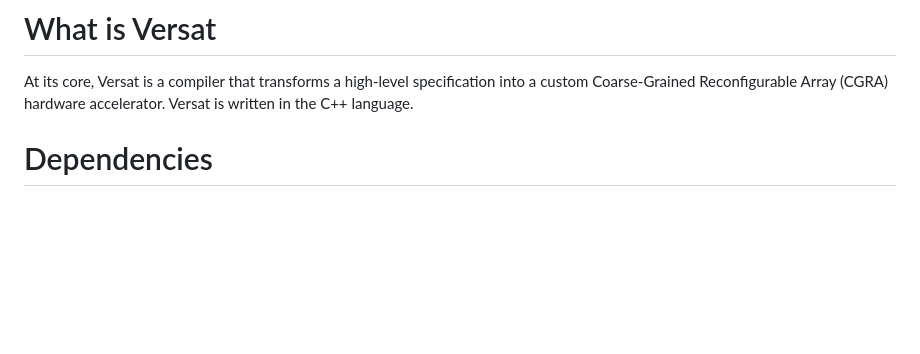
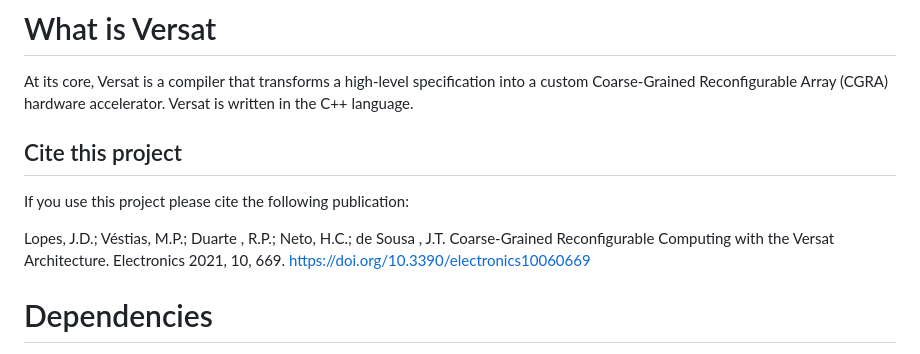
Before and after one commit to IObundle/iob-versat, a Markdown page: README.md, the part around the change. Drawn GitHub-style; blank space fills up the shorter version.

Commit message:
Added back citation in README

```diff
--- a/README.md
+++ b/README.md
@@ -1,6 +1,14 @@
 # What is Versat
 
 At its core, Versat is a compiler that transforms a high-level specification into a custom Coarse-Grained Reconfigurable Array (CGRA) hardware accelerator. Versat is written in the C++ language.
+
+## Cite this project
+
+If you use this project please cite the following publication:
+
+Lopes, J.D.; Véstias, M.P.; Duarte , R.P.; Neto, H.C.; de Sousa , J.T.
+Coarse-Grained Reconfigurable Computing with the Versat Architecture.
+Electronics 2021, 10, 669. https://doi.org/10.3390/electronics10060669
 
 # Dependencies
 
```
